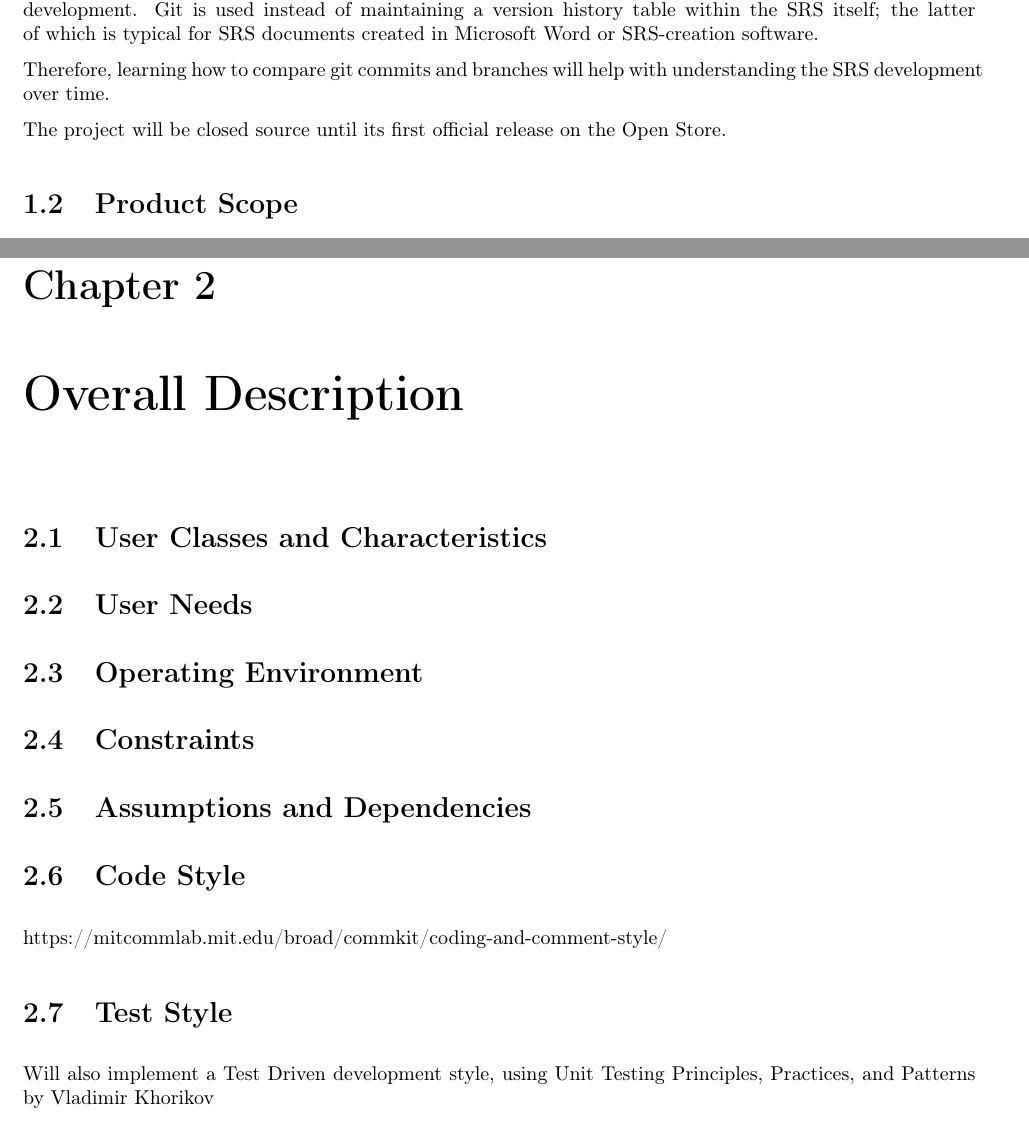
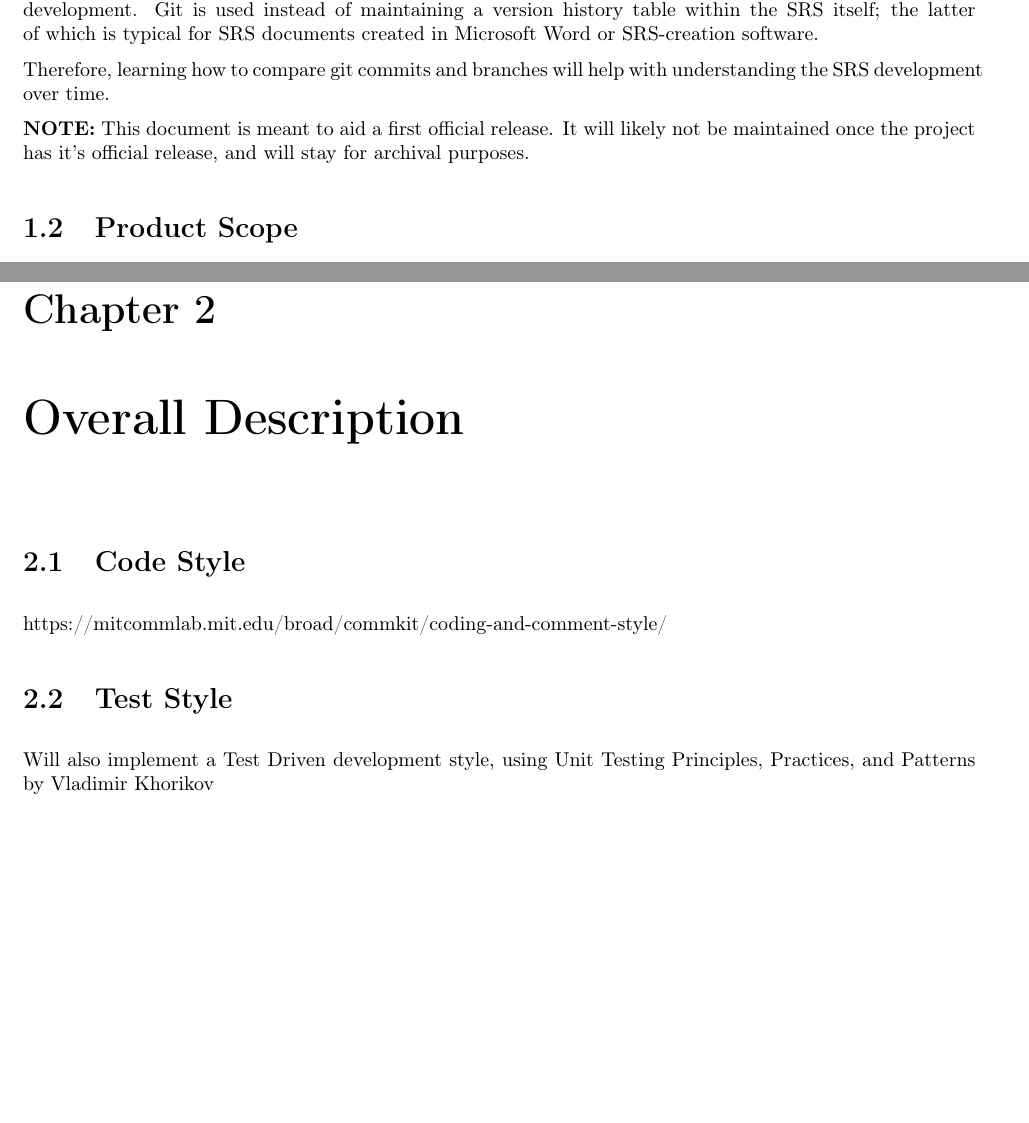
Before and after one commit to StevenLares/UT-Audio-Mixer-SRS, a LaTeX document (Software Requirement Specification/source.tex, which reads Software Requirement Specification/content/content.tex, Software Requirement Specification/content/introduction/purpose.tex): two parts of pages 3 and 5 of 8, joined at a grey line, cut so that both start at the same text, the shorter picture padded with empty space. Compiled offline with pdfLaTeX.

Commit message:
updated purpose with new information about SRS maintainability

```diff
--- a/Software Requirement Specification/content/content.tex
+++ b/Software Requirement Specification/content/content.tex
@@ -31,6 +27,11 @@
 
 \input{content/overall_description/overall_description_text}
 
+
+%TODO: These might be better suited to requirements section. These are carry over's from the LaTeX template this SRS is based on
+
+
+\begin{comment}
 \input{content/overall_description/user_classes_and_characteristics}
 
 \input{content/overall_description/user_needs}
--- a/Software Requirement Specification/content/introduction/purpose.tex
+++ b/Software Requirement Specification/content/introduction/purpose.tex
@@ -7,4 +7,4 @@ Admittedly, this SRS is more developer/tester oriented since it relies on git ve
 Therefore, learning how to compare git commits and branches will help with understanding the SRS development over time.
 
 %TODO:
-The project will be closed source until its first official release on the Open Store.
+\textbf{NOTE:} This document is meant to aid a first official release. It will likely not be maintained once the project has it's official release, and will stay for archival purposes.
```
Also changed, not shown: Software Requirement Specification/source.pdf, Software Requirement Specification/content/content.tex (7 more changed lines).
